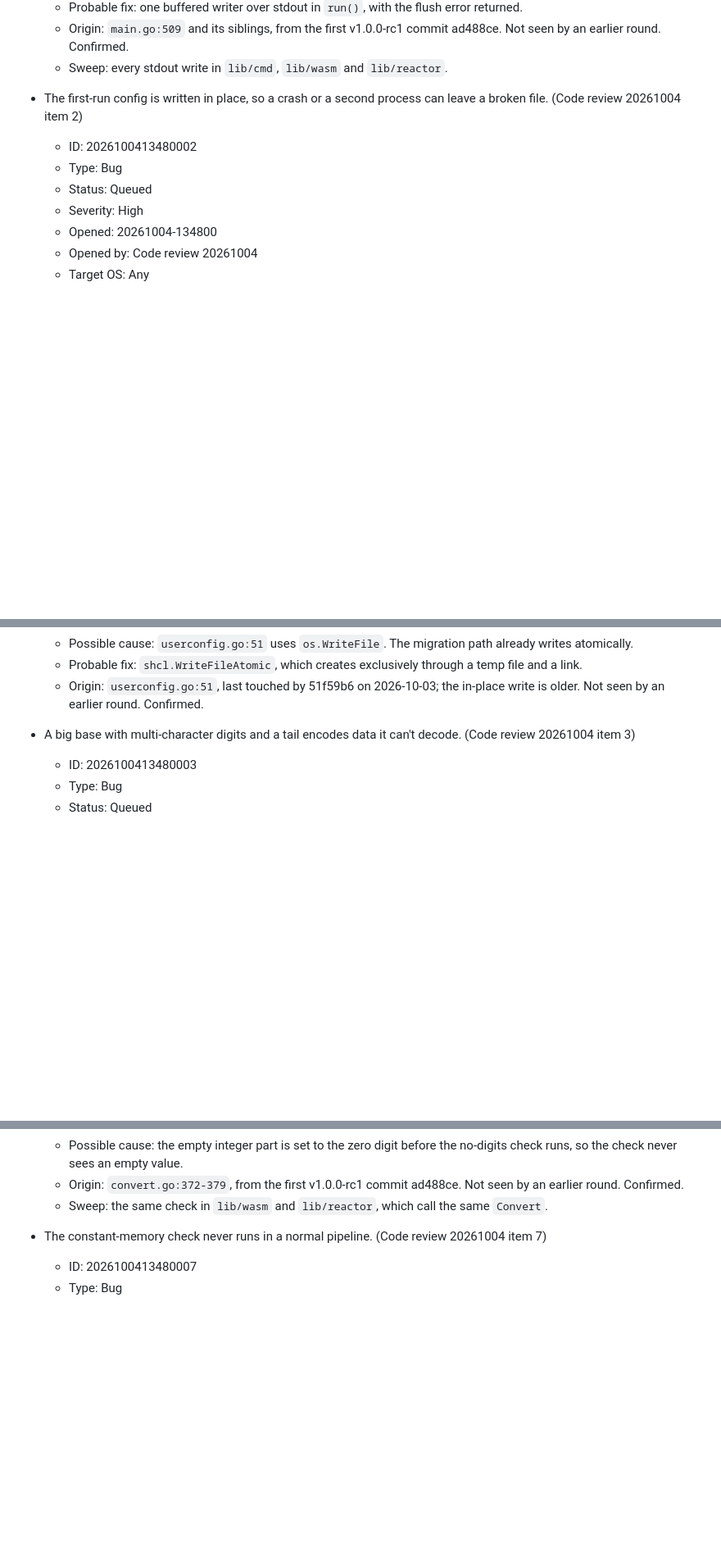
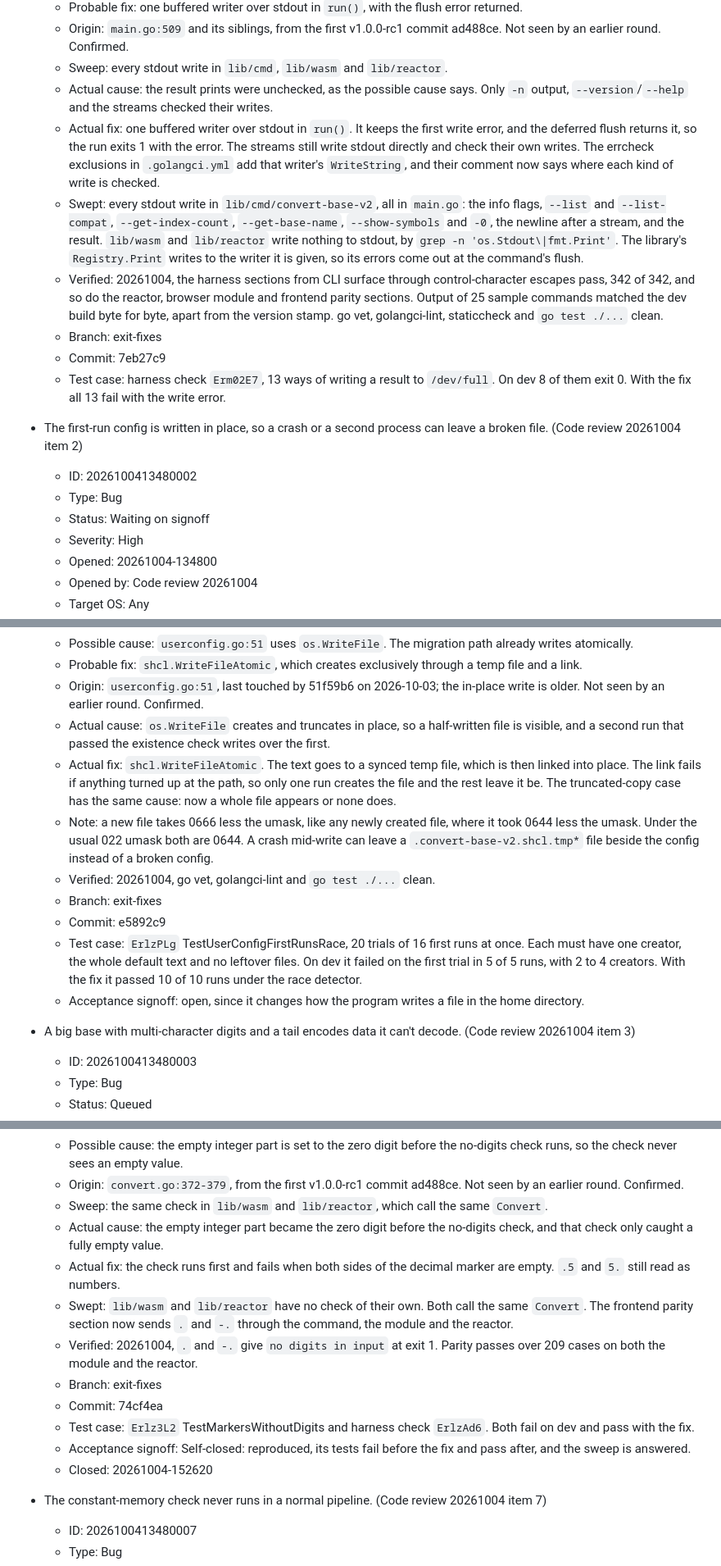
Before and after one commit to jim-collier/convert-base-v2, a Markdown page: project/backlog.md, 3 parts joined by grey strips. Shown at 82% size. Drawn GitHub-style; blank space fills up the shorter version.

Commit message:
backlog, changelog

```diff
--- a/project/backlog.md
+++ b/project/backlog.md
@@ -73,11 +74,18 @@ Sub-bullets can be prefaced with a short tag so the note's role is clear at a gl
 	- Probable fix: one buffered writer over stdout in `run()`, with the flush error returned.
 	- Origin: `main.go:509` and its siblings, from the first v1.0.0-rc1 commit ad488ce. Not seen by an earlier round. Confirmed.
 	- Sweep: every stdout write in `lib/cmd`, `lib/wasm` and `lib/reactor`.
+	- Actual cause: the result prints were unchecked, as the possible cause says. Only `-n` output, `--version`/`--help` and the streams checked their writes.
+	- Actual fix: one buffered writer over stdout in `run()`. It keeps the first write error, and the deferred flush returns it, so the run exits 1 with the error. The streams still write stdout directly and check their own writes. The errcheck exclusions in `.golangci.yml` add that writer's `WriteString`, and their comment now says where each kind of write is checked.
+	- Swept: every stdout write in `lib/cmd/convert-base-v2`, all in `main.go`: the info flags, `--list` and `--list-compat`, `--get-index-count`, `--get-base-name`, `--show-symbols` and `-0`, the newline after a stream, and the result. `lib/wasm` and `lib/reactor` write nothing to stdout, by `grep -n 'os.Stdout\|fmt.Print'`. The library's `Registry.Print` writes to the writer it is given, so its errors come out at the command's flush.
+	- Verified: 20261004, the harness sections from CLI surface through control-character escapes pass, 342 of 342, and so do the reactor, browser module and frontend parity sections. Output of 25 sample commands matched the dev build byte for byte, apart from the version stamp. go vet, golangci-lint, staticcheck and `go test ./...` clean.
+	- Branch: exit-fixes
+	- Commit: 7eb27c9
+	- Test case: harness check `Erm02E7`, 13 ways of writing a result to `/dev/full`. On dev 8 of them exit 0. With the fix all 13 fail with the write error.
 
 - The first-run config is written in place, so a crash or a second process can leave a broken file. (Code review 20261004 item 2)
 	- ID: 2026100413480002
 	- Type: Bug
-	- Status: Queued
+	- Status: Waiting on signoff
 	- Severity: High
 	- Opened: 20261004-134800
 	- Opened by: Code review 20261004
@@ -91,6 +99,14 @@ Sub-bullets can be prefaced with a short tag so the note's role is clear at a gl
 	- Possible cause: `userconfig.go:51` uses `os.WriteFile`. The migration path already writes atomically.
 	- Probable fix: `shcl.WriteFileAtomic`, which creates exclusively through a temp file and a link.
 	- Origin: `userconfig.go:51`, last touched by 51f59b6 on 2026-10-03; the in-place write is older. Not seen by an earlier round. Confirmed.
+	- Actual cause: `os.WriteFile` creates and truncates in place, so a half-written file is visible, and a second run that passed the existence check writes over the first.
+	- Actual fix: `shcl.WriteFileAtomic`. The text goes to a synced temp file, which is then linked into place. The link fails if anything turned up at the path, so only one run creates the file and the rest leave it be. The truncated-copy case has the same cause: now a whole file appears or none does.
+	- Note: a new file takes 0666 less the umask, like any newly created file, where it took 0644 less the umask. Under the usual 022 umask both are 0644. A crash mid-write can leave a `.convert-base-v2.shcl.tmp*` file beside the config instead of a broken config.
+	- Verified: 20261004, go vet, golangci-lint and `go test ./...` clean.
+	- Branch: exit-fixes
+	- Commit: e5892c9
+	- Test case: `ErlzPLg` TestUserConfigFirstRunsRace, 20 trials of 16 first runs at once. Each must have one creator, the whole default text and no leftover files. On dev it failed on the first trial in 5 of 5 runs, with 2 to 4 creators. With the fix it passed 10 of 10 runs under the race detector.
+	- Acceptance signoff: open, since it changes how the program writes a file in the home directory.
 
 - A big base with multi-character digits and a tail encodes data it can't decode. (Code review 20261004 item 3)
 	- ID: 2026100413480003
@@ -156,6 +172,15 @@ Sub-bullets can be prefaced with a short tag so the note's role is clear at a gl
 	- Possible cause: the empty integer part is set to the zero digit before the no-digits check runs, so the check never sees an empty value.
 	- Origin: `convert.go:372-379`, from the first v1.0.0-rc1 commit ad488ce. Not seen by an earlier round. Confirmed.
 	- Sweep: the same check in `lib/wasm` and `lib/reactor`, which call the same `Convert`.
+	- Actual cause: the empty integer part became the zero digit before the no-digits check, and that check only caught a fully empty value.
+	- Actual fix: the check runs first and fails when both sides of the decimal marker are empty. `.5` and `5.` still read as numbers.
+	- Swept: `lib/wasm` and `lib/reactor` have no check of their own. Both call the same `Convert`. The frontend parity section now sends `.` and `-.` through the command, the module and the reactor.
+	- Verified: 20261004, `.` and `-.` give `no digits in input` at exit 1. Parity passes over 209 cases on both the module and the reactor.
+	- Branch: exit-fixes
+	- Commit: 74cf4ea
+	- Test case: `Erlz3L2` TestMarkersWithoutDigits and harness check `ErlzAd6`. Both fail on dev and pass with the fix.
+	- Acceptance signoff: Self-closed: reproduced, its tests fail before the fix and pass after, and the sweep is answered.
+	- Closed: 20261004-152620
 
 - The constant-memory check never runs in a normal pipeline. (Code review 20261004 item 7)
 	- ID: 2026100413480007
```
Also changed, not shown: other parts of project/backlog.md (+3 -2 lines), changelog.md (+6 -0 lines).
